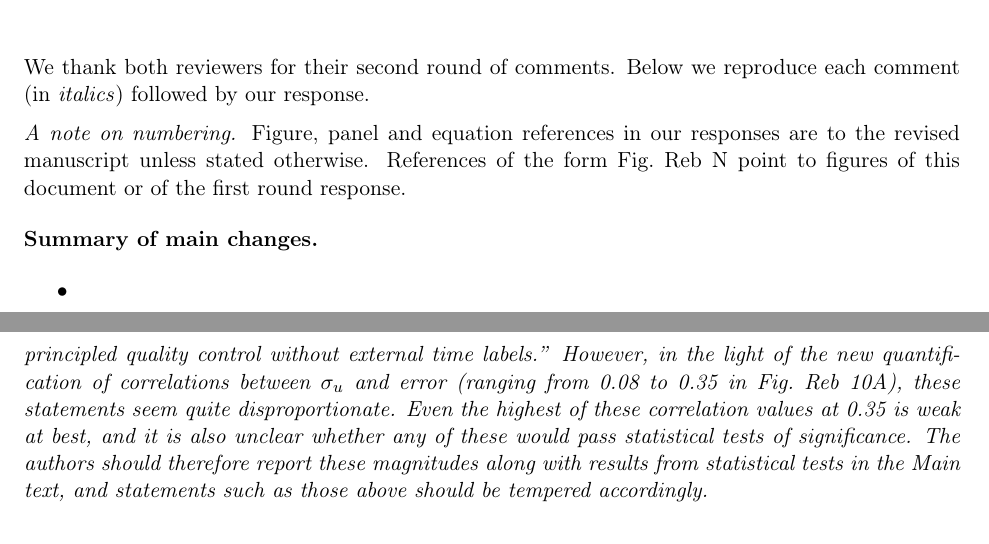
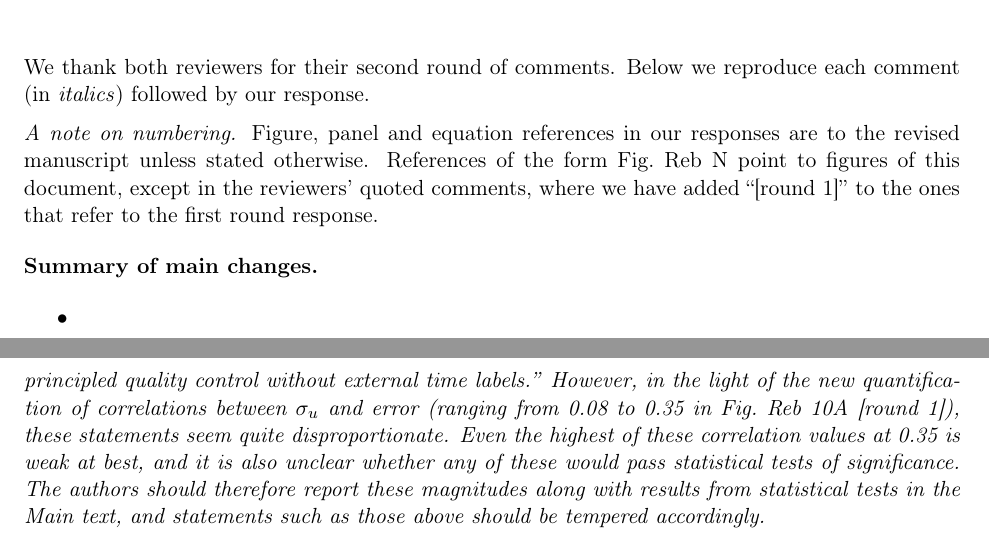
Before and after one commit to AndreaSalati/rebuttal2-simple, a LaTeX document (main.tex, which reads r2.tex): two parts of pages 1 and 19 of 22, joined at a grey line, cut so that both start at the same text. Compiled offline with pdfLaTeX.

Commit message:
Mark round 1 figure references in reviewer quotes
Co-Authored-By: Claude Sonnet 5.5 <noreply@anthropic.com>

```diff
--- a/main.tex
+++ b/main.tex
@@ -100,7 +100,7 @@ Below we reproduce each comment (in \textit{italics}) followed by our response.
 \medskip
 \noindent\textit{A note on numbering.} % TODO: fill in once the revised numbering is fixed.
 Figure, panel and equation references in our responses are to the revised manuscript
-unless stated otherwise. References of the form Fig.~Reb~N point to figures of this document or of the first round response.
+unless stated otherwise. References of the form Fig.~Reb~N point to figures of this document, except in the reviewers' quoted comments, where we have added ``[round 1]'' to the ones that refer to the first round response.
 
 \bigskip
 \noindent\textbf{Summary of main changes.}
--- a/r2.tex
+++ b/r2.tex
@@ -284,7 +284,7 @@ As a positive control, we used the unspliced reads, which come from the pre-mRNA
 
 \reviewer{In the main text the authors say ``Across all tissues, cells with higher posterior uncertainty $\sigma_u$ showed larger phase errors than cells with lower $\sigma_u$ (Fig.~S3C, E, F), consistent with the per-cell correlation between $\sigma_u$ and phase error''.
 In the Discussion they say ``The posterior uncertainty $\sigma_u$ consistently predicts inference quality across simulations and diverse biological datasets, enabling principled quality control without external time labels.''
-However, in the light of the new quantification of correlations between $\sigma_u$ and error (ranging from 0.08 to 0.35 in Fig.~Reb~10A), these statements seem quite disproportionate.
+However, in the light of the new quantification of correlations between $\sigma_u$ and error (ranging from 0.08 to 0.35 in Fig.~Reb~10A [round 1]), these statements seem quite disproportionate.
 Even the highest of these correlation values at 0.35 is weak at best, and it is also unclear whether any of these would pass statistical tests of significance.
 The authors should therefore report these magnitudes along with results from statistical tests in the Main text, and statements such as those above should be tempered accordingly.}
 
```
Also changed, not shown: main.pdf, r2.tex (2 more changed lines).
